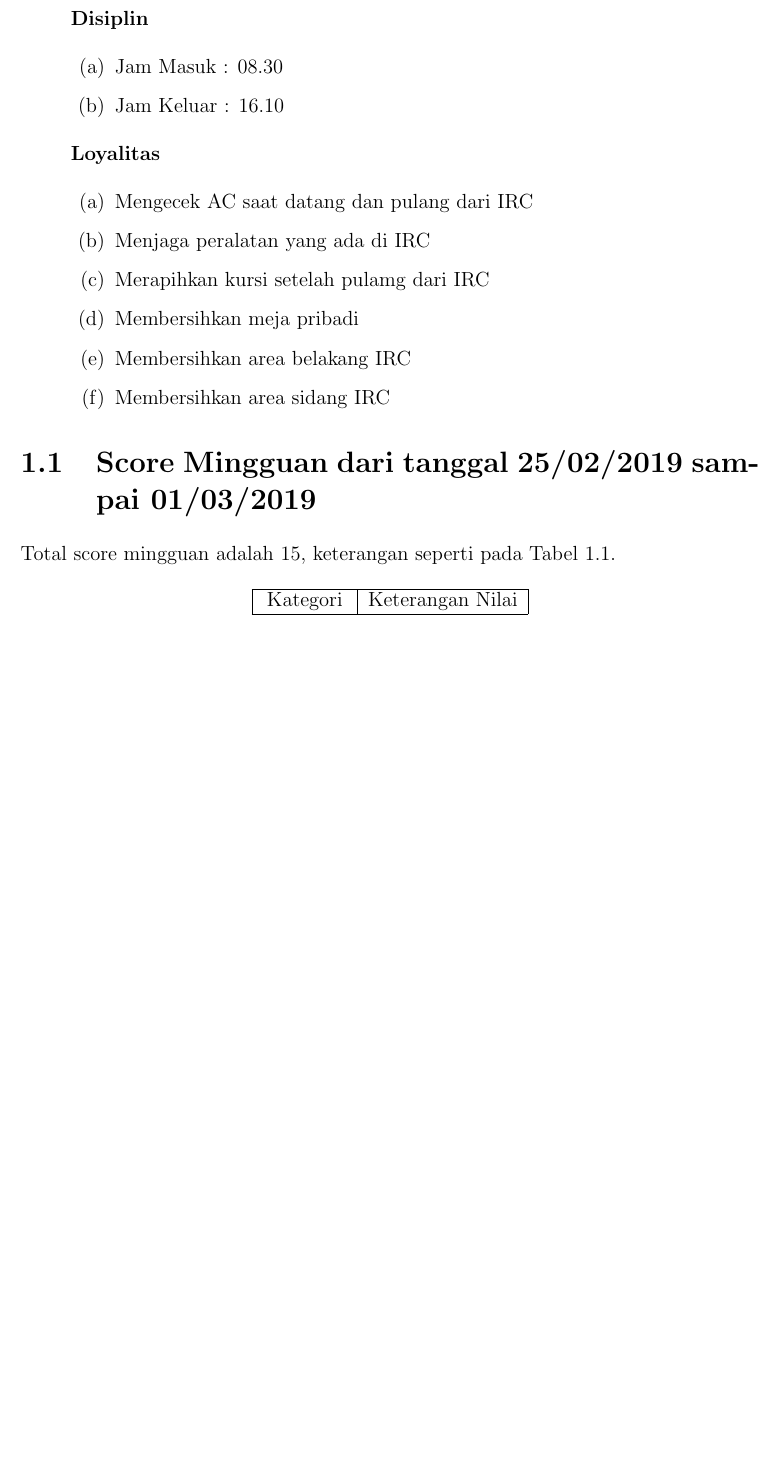
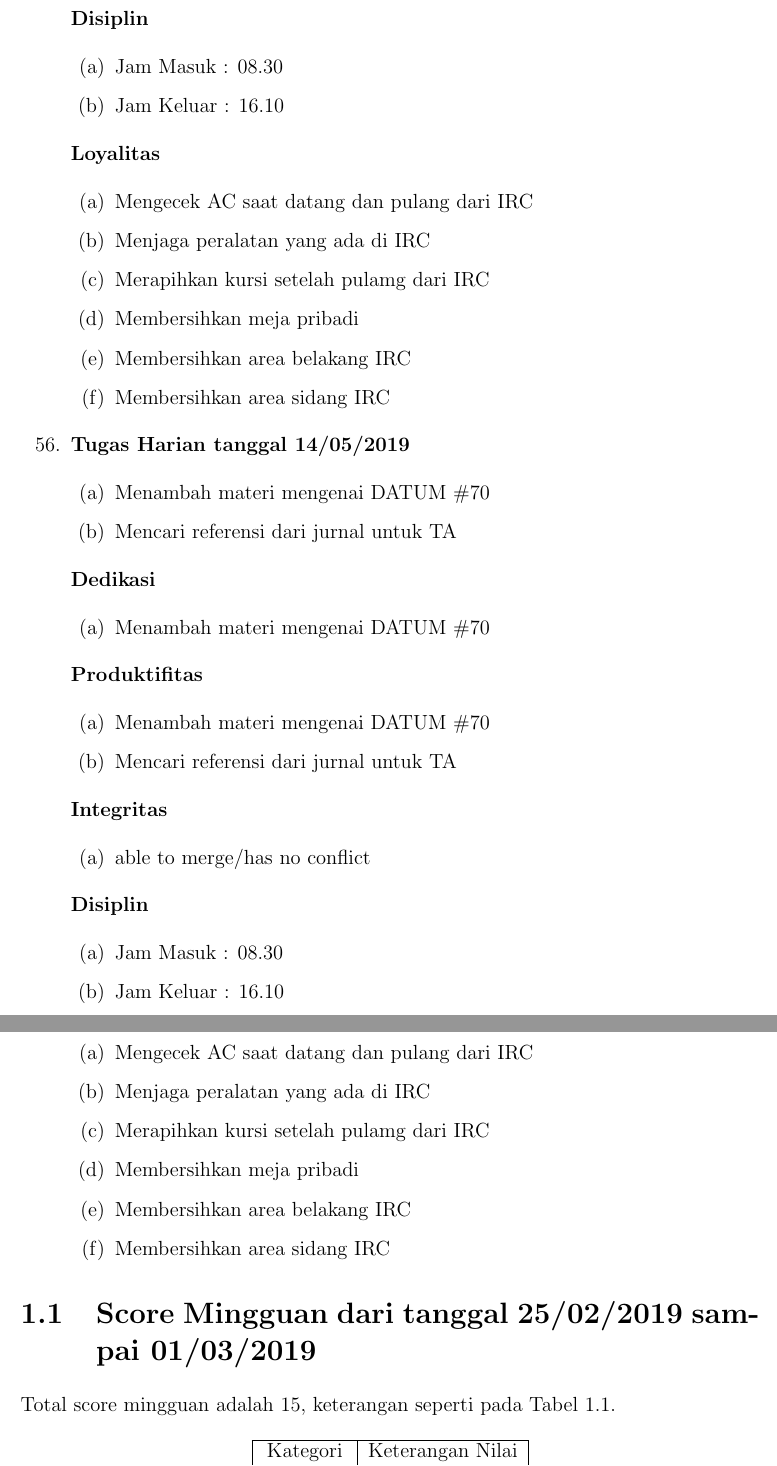
Before and after one commit to laporanirc/2019, a LaTeX thesis (main.tex, which reads section/chapter1.tex): part of page 72 of 144 before the commit and two parts of pages 72 and 73 of 146 after it, the two joined at a grey line, cut so that both start at the same text, the shorter picture padded with empty space. Compiled offline with pdfLaTeX.

Commit message:
menambah tugas harian

```diff
--- a/section/chapter1.tex
+++ b/section/chapter1.tex
@@ -2258,6 +2258,46 @@
 \item Membersihkan area belakang IRC
 \item Membersihkan area sidang IRC
 \end{enumerate}
+
+
+
+\item \textbf{Tugas Harian tanggal 14/05/2019}
+\begin{enumerate}
+\item Menambah materi mengenai DATUM \#70
+\item Mencari referensi dari jurnal untuk TA
+\end{enumerate}
+
+\textbf{Dedikasi}
+\begin{enumerate}
+\item Menambah materi mengenai DATUM \#70
+\end{enumerate}
+
+\textbf{Produktifitas}
+\begin{enumerate}
+\item Menambah materi mengenai DATUM \#70
+\item Mencari referensi dari jurnal untuk TA
+\end{enumerate}
+
+\textbf{Integritas}
+\begin{enumerate}
+\item able to merge/has no conflict
+\end{enumerate}
+
+\textbf{Disiplin}
+\begin{enumerate}
+\item Jam Masuk : 08.30
+\item Jam Keluar : 16.10
+\end{enumerate}
+
+\textbf{Loyalitas}
+\begin{enumerate}
+\item Mengecek AC saat datang dan pulang dari IRC
+\item Menjaga peralatan yang ada di IRC
+\item Merapihkan kursi setelah pulamg dari IRC
+\item Membersihkan meja pribadi
+\item Membersihkan area belakang IRC
+\item Membersihkan area sidang IRC
+\end{enumerate}
 \end{enumerate}
 
 
```
Also changed, not shown: main.pdf, section/chapter1.tex (24 more changed lines).
